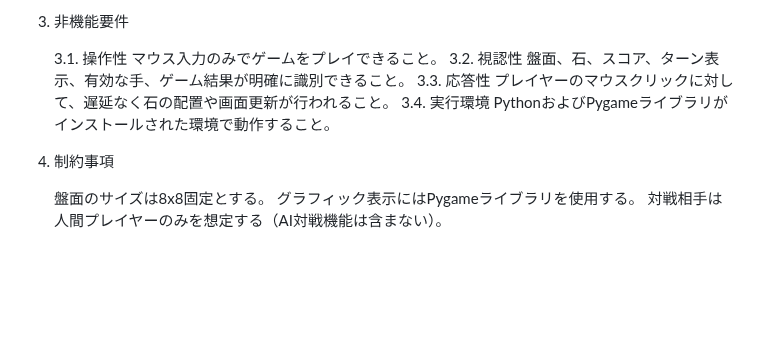
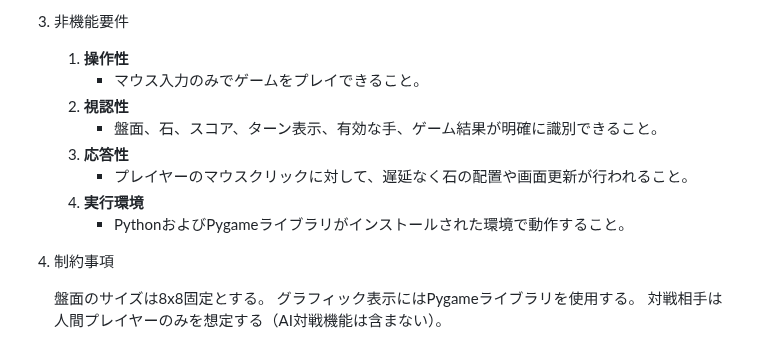
Before and after one commit to miyakawa2449/100day, a Markdown page: 001Day_Othello/RequirementSpec.md, the part around one of its changes. Drawn GitHub-style; blank space fills up the shorter version.

```diff
--- a/001Day_Othello/RequirementSpec.md
+++ b/001Day_Othello/RequirementSpec.md
@@ -41,14 +41,14 @@ Gemini2.5Pro を利用してプログラムも仕様書も作成しています
 
 3. 非機能要件
 
-    3.1. 操作性
-        マウス入力のみでゲームをプレイできること。
-    3.2. 視認性
-        盤面、石、スコア、ターン表示、有効な手、ゲーム結果が明確に識別できること。
-    3.3. 応答性
-        プレイヤーのマウスクリックに対して、遅延なく石の配置や画面更新が行われること。
-    3.4. 実行環境
-        PythonおよびPygameライブラリがインストールされた環境で動作すること。
+    1. **操作性**
+       - マウス入力のみでゲームをプレイできること。
+    2. **視認性**
+       - 盤面、石、スコア、ターン表示、有効な手、ゲーム結果が明確に識別できること。
+    3. **応答性**
+       - プレイヤーのマウスクリックに対して、遅延なく石の配置や画面更新が行われること。
+    4. **実行環境**
+       - PythonおよびPygameライブラリがインストールされた環境で動作すること。
 
 4. 制約事項
 
```
Also changed, not shown: other parts of 001Day_Othello/RequirementSpec.md (+1 -1 lines), 001Day_Othello/BasicSpec.md (+2 -59 lines).
